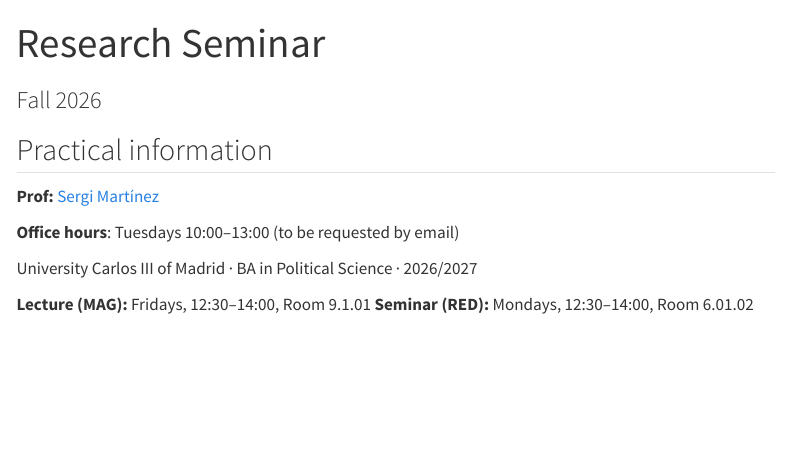
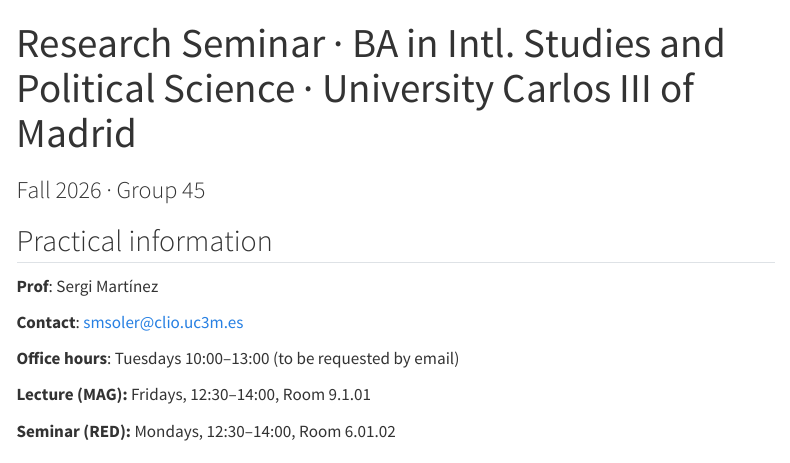
Before and after one commit to sergimartinez/ResearchSeminar, a Quarto document (index.qmd): the page in a window 1100 px wide, from its top. Rendered offline with R 4.5, knitr and Pandoc in place of Quarto, with nearby package versions; menus at the side of the page are left out.

Commit message:
Revise seminar title, subtitle, and professor details
Updated title and subtitle for the seminar, added contact information for the professor, and included seminar details.

```diff
--- a/index.qmd
+++ b/index.qmd
@@ -1,17 +1,18 @@
 ---
-title: "Research Seminar"
-subtitle: "Fall 2026"
+title: "Research Seminar · BA in Intl. Studies and Political Science · University Carlos III of Madrid"
+subtitle: "Fall 2026 · Group 45"
 ---
 
 ## Practical information
 
-**Prof:** [Sergi Martínez](mailto:smsoler@clio.uc3m.es)
+**Prof**: Sergi Martínez
+
+**Contact**: smsoler@clio.uc3m.es
 
 **Office hours**: Tuesdays 10:00–13:00 (to be requested by email)
 
-University Carlos III of Madrid · BA in Political Science · 2026/2027
+**Lecture (MAG):** Fridays, 12:30–14:00, Room 9.1.01
 
-**Lecture (MAG):** Fridays, 12:30–14:00, Room 9.1.01
 **Seminar (RED):** Mondays, 12:30–14:00, Room 6.01.02
 
 
```
